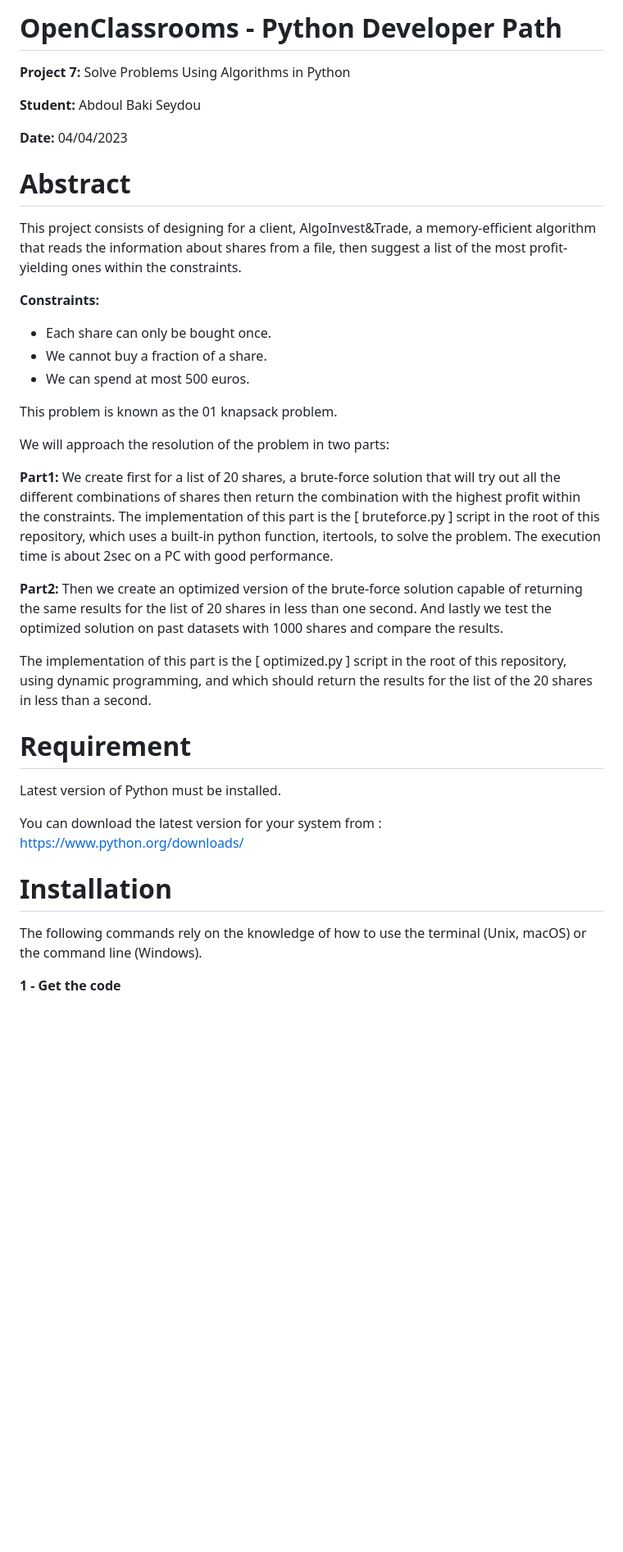
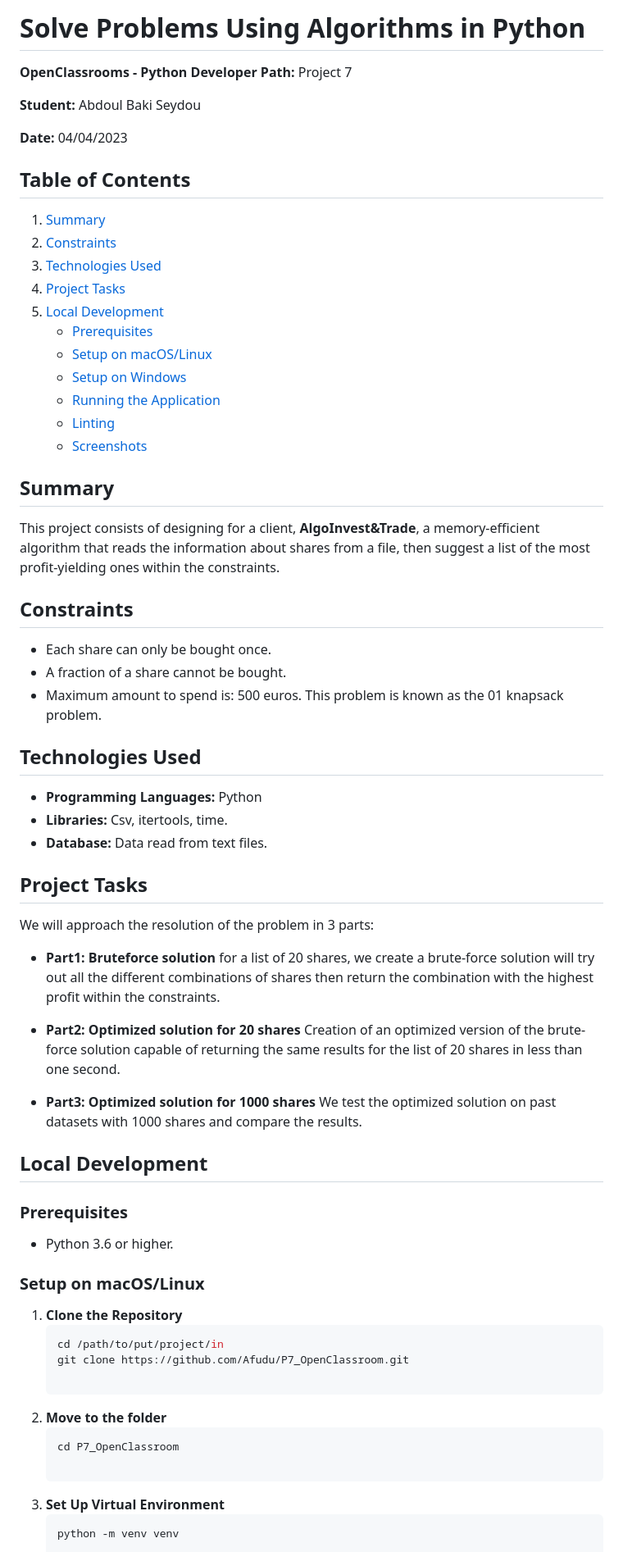
Before and after one commit to Afudu/P7_OpenClassroom, a Markdown page: README.md, the part around one of its changes. Shown at 82% size. GitHub-like rendering; blank space fills up the shorter version.

````diff
--- a/README.md
+++ b/README.md
@@ -1,47 +1,68 @@
-# OpenClassrooms - Python Developer Path
+# Solve Problems Using Algorithms in Python
 
-**Project 7:** Solve Problems Using Algorithms in Python
+**OpenClassrooms - Python Developer Path:** Project 7
 
 **Student:** Abdoul Baki Seydou
 
 **Date:** 04/04/2023
 
-# Abstract
-This project consists of designing for a client, AlgoInvest&Trade,
+## Table of Contents
+1. [Summary](#summary)
+2. [Constraints](#constraints)
+3. [Technologies Used](#technologies-used)
+4. [Project Tasks](#project-tasks)
+5. [Local Development](#local-development)
+   - [Prerequisites](#prerequisites)
+   - [Setup on macOS/Linux](#setup-on-macoslinux)
+   - [Setup on Windows](#setup-on-windows)
+   - [Running the Application](#running-the-application)
+   - [Linting](#linting)
+   - [Screenshots](#screenshots)
+
+## Summary
+This project consists of designing for a client, **AlgoInvest&Trade**,
 a memory-efficient algorithm that reads the information about shares from a file,
 then suggest a list of the most profit-yielding ones within the constraints.
 
-**Constraints:**
+## Constraints
 - Each share can only be bought once.
-- We cannot buy a fraction of a share.
-- We can spend at most 500 euros.
-
+- A fraction of a share cannot be bought.
+- Maximum amount to spend is: 500 euros.
 This problem is known as the 01 knapsack problem.
 
-We will approach the resolution of the problem in two parts:
+## Technologies Used
+- **Programming Languages:** Python
+- **Libraries:** Csv, itertools, time.
+- **Database:** Data read from text files.
 
-**Part1:** We create first for a list of 20 shares, a brute-force solution that will try out
+## Project Tasks
+We will approach the resolution of the problem in 3 parts:
+
+- **Part1: Bruteforce solution** for a list of 20 shares, we create a brute-force solution will try out
 all the different combinations of shares then return the combination with the highest profit within the constraints.
-The implementation of this part is the [ bruteforce.py ] script in the root of this repository,
-which uses a built-in python function, itertools, to solve the problem.
-The execution time is about 2sec on a PC with good performance.
 
-**Part2:** Then we create an optimized version of the brute-force solution capable of returning
+- **Part2: Optimized solution for 20 shares** Creation of an optimized version of the brute-force solution capable of returning
 the same results for the list of 20 shares in less than one second.
-And lastly we test the optimized solution on past datasets with 1000 shares and compare the results.
 
-The implementation of this part is the [ optimized.py ] script in the root of this repository,
-using dynamic programming, and which should return the results for the list of the 20 shares in less than a second.
+- **Part3: Optimized solution for 1000 shares** We test the optimized solution on past datasets with 1000 shares and compare the results.
 
-# Requirement
+## Local Development
 
-Latest version of Python must be installed.
+### Prerequisites
+- Python 3.6 or higher.
 
-You can download the latest version for your system from : https://www.python.org/downloads/
+### Setup on macOS/Linux
 
-# Installation
+1. **Clone the Repository**
+   ```bash
+   cd /path/to/put/project/in
+   git clone https://github.com/Afudu/P7_OpenClassroom.git
 
-The following commands rely on the knowledge of how to use the terminal (Unix, macOS) or the command line (Windows).
+2. **Move to the folder**
+   ```bash
+   cd P7_OpenClassroom
 
-**1 - Get the code**
+3. **Set Up Virtual Environment**
+   ```bash
+   python -m venv venv
 
````
Also changed, not shown: other parts of README.md (+32 -23 lines).
